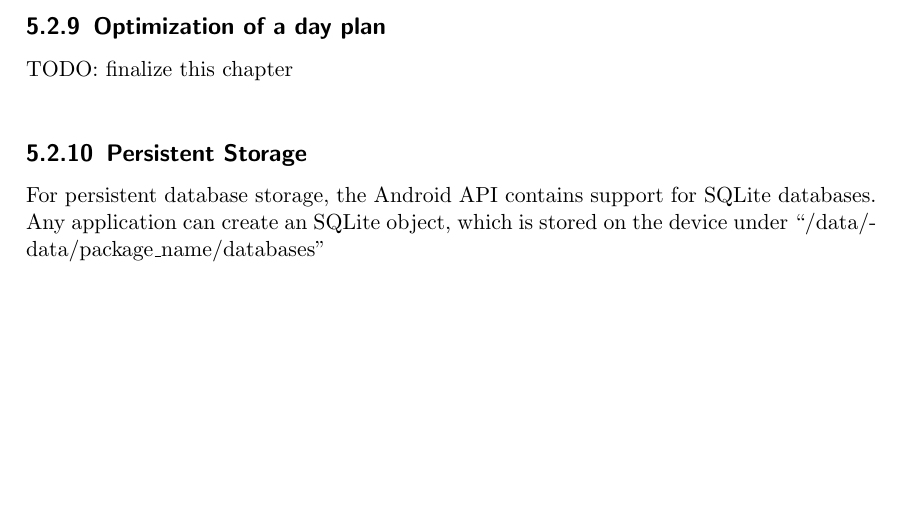
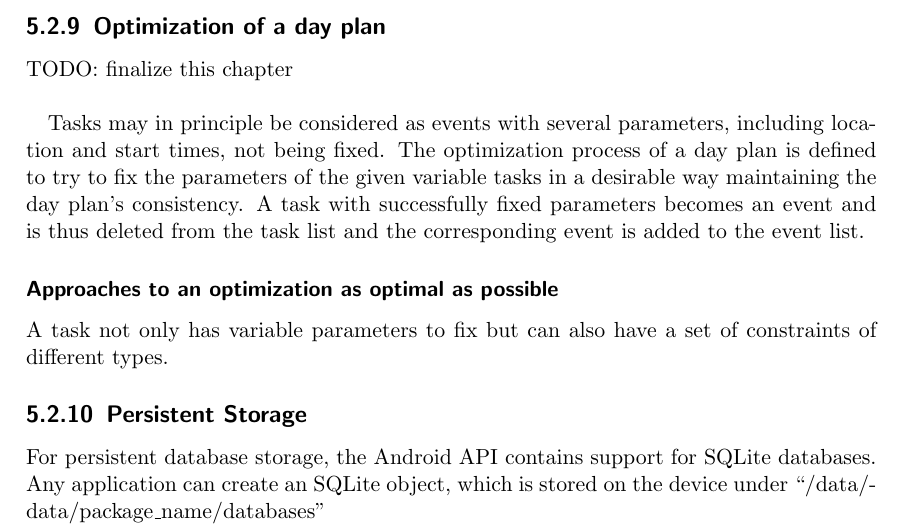
Before and after one commit to mrtazz/kangaroo, a LaTeX thesis (doc/document/kangaroo.tex, which reads doc/document/chapters/dayplan_optimization.tex): part of page 35 of 36, cut so that both start at the same text, the shorter picture padded with empty space. Compiled offline with pdfLaTeX.

Commit message:
added text in day plan optimization chapter

```diff
--- a/doc/document/chapters/dayplan_optimization.tex
+++ b/doc/document/chapters/dayplan_optimization.tex
@@ -1 +1,7 @@
 TODO: finalize this chapter\newline
+
+Tasks may in principle be considered as events with several parameters, including location and start times, not being fixed. The optimization process of a day plan is defined to try to fix the parameters of the given variable tasks in a desirable way maintaining the day plan's consistency. A task with successfully fixed parameters becomes an event and is thus deleted from the task list and the corresponding event is added to the event list.
+
+ \subsubsection{Approaches to an optimization as optimal as possible}
+
+  A task not only has variable parameters to fix but can also have a set of constraints of different types.
```
